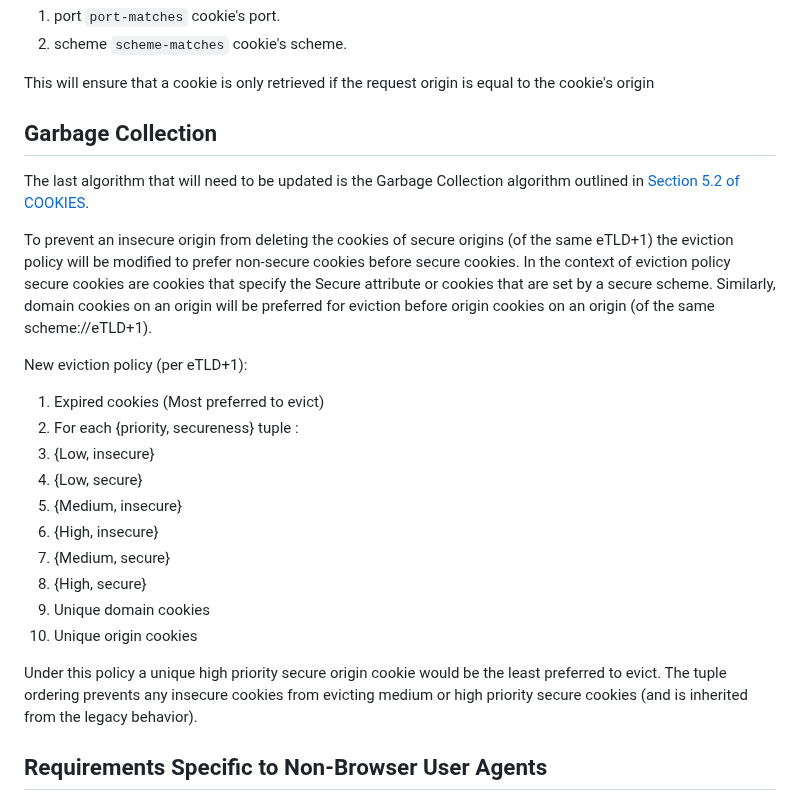
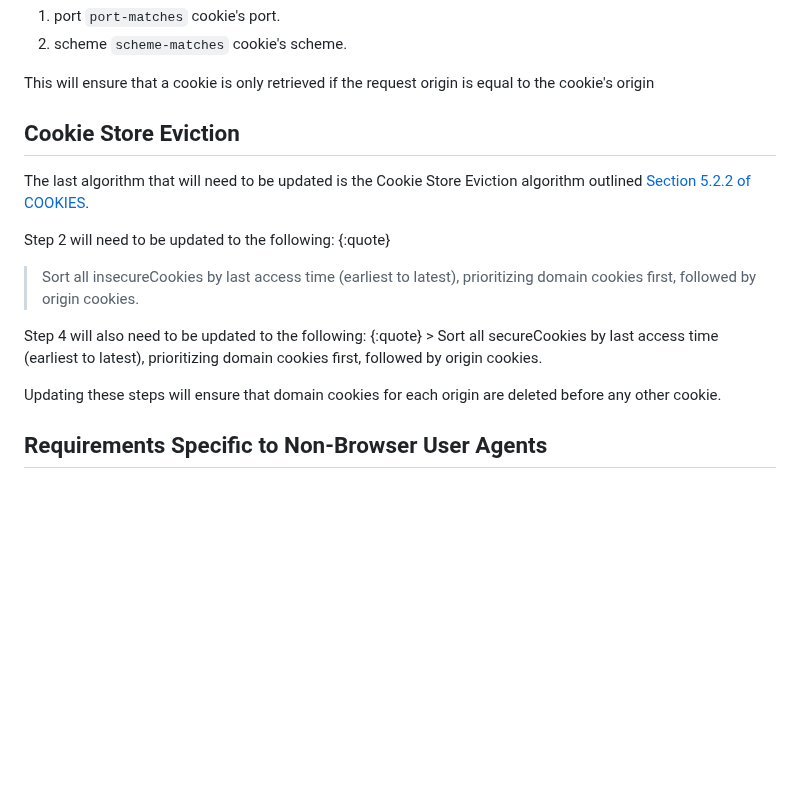
Before and after one commit to amarjotgill/origin-bound-cookies, a Markdown page: draft-origin-bound-cookies-amarjotgill-protocol.md, the part around the change. Rendered like a GitHub page; blank space fills up the shorter version.

```diff
--- a/draft-origin-bound-cookies-amarjotgill-protocol.md
+++ b/draft-origin-bound-cookies-amarjotgill-protocol.md
@@ -149,28 +149,20 @@ The following will need to be added to step 2:
 
 This will ensure that a cookie is only retrieved if the request origin is equal to the cookie's origin
 
-## Garbage Collection
-The last algorithm that will need to be updated is the Garbage Collection algorithm outlined in [Section 5.2 of COOKIES](https://httpwg.org/http-extensions/draft-ietf-httpbis-layered-cookies.html#name-cookie-store-eviction).
+## Cookie Store Eviction
+ The last algorithm that will need to be updated is the Cookie Store Eviction algorithm outlined
+[Section 5.2.2 of COOKIES](https://httpwg.org/http-extensions/draft-ietf-httpbis-layered-cookies.html#name-remove-excess-cookies-for-a).
 
-To prevent an insecure origin from deleting the cookies of secure origins (of the same eTLD+1) the eviction policy will be modified to prefer non-secure cookies before secure cookies.
-In the context of eviction policy secure cookies are cookies that specify the Secure attribute or cookies that are set by a secure scheme.
-Similarly, domain cookies on an origin will be preferred for eviction before origin cookies on an origin (of the same scheme://eTLD+1).
+Step 2 will need to be updated to the following:
+{:quote}
+> Sort all insecureCookies by last access time (earliest to latest), prioritizing domain cookies first, followed by origin cookies.
 
-New eviction policy (per eTLD+1):
+Step 4 will also need to be updated to the following:
+{:quote}
+	> Sort all secureCookies by last access time (earliest to latest), prioritizing domain cookies first, followed by origin cookies.
 
-1. Expired cookies (Most preferred to evict)
-2. For each {priority, secureness} tuple :
-3. {Low, insecure}
-4. {Low, secure}
-5. {Medium, insecure}
-6. {High, insecure}
-7. {Medium, secure}
-8. {High, secure}
-9. Unique domain cookies
-10. Unique origin cookies
+Updating these steps will ensure that domain cookies for each origin are deleted before any other cookie.
 
-Under this policy a unique high priority secure origin cookie would be the least preferred to evict. The tuple ordering prevents any insecure cookies from evicting medium or high
-priority secure cookies (and is inherited from the legacy behavior).
 
 ## Requirements Specific to Non-Browser User Agents
 
```
